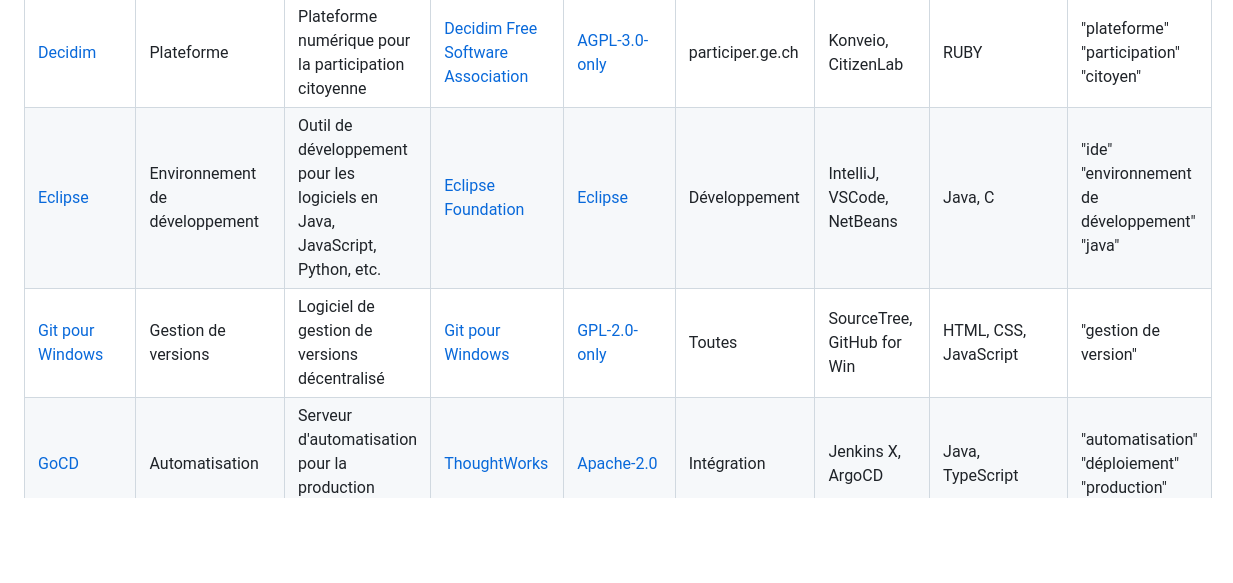
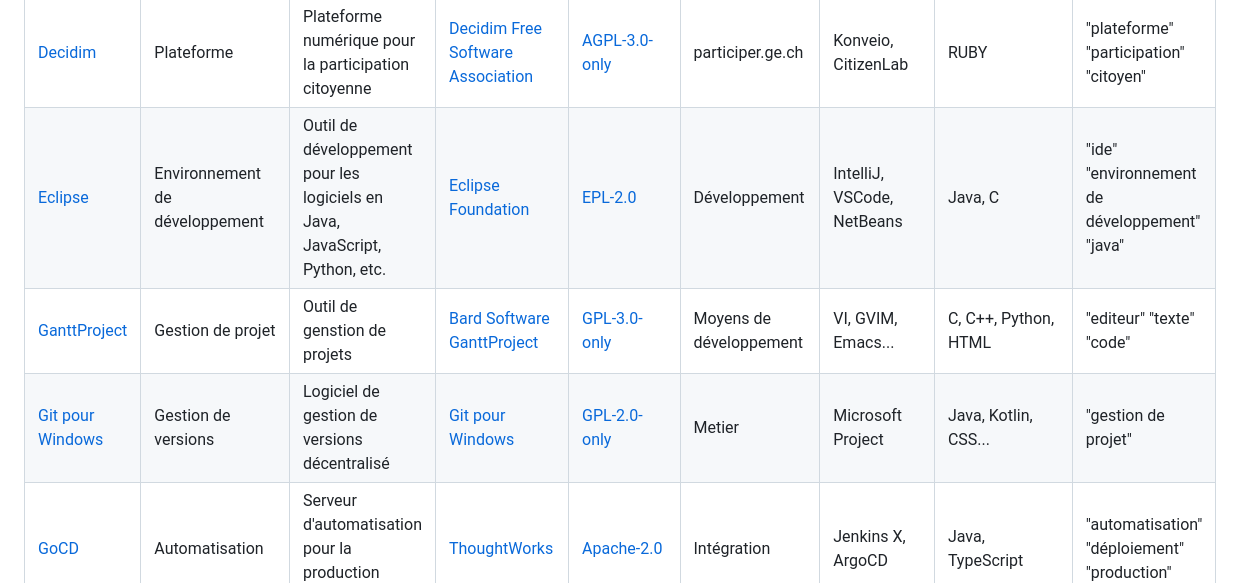
Before and after one commit to republique-et-canton-de-geneve/catalogue-solutions-open-source, a Markdown page: README.md, the part around the change printed below. Rendered like a GitHub page; blank space fills up the shorter version.

Commit message:
Update README.md
Mise a jour des licenses (sources SPDX pour tout le monde).
Ajout VLC, Notepad++, GanttProject

```diff
--- a/README.md
+++ b/README.md
@@ -1,7 +1,8 @@
 | Nom                                                         | Type                           | Description                                                                                                                           | Éditeur                                                                          | Licence ![](https://spdx.dev/wp-content/uploads/sites/31/2023/08/logo-color.svg)                                                                                                  | Équipes installatrices                  | Solutions alternatives (1)    | Langage de programmation | Mots-clés                                     |
 |-------------------------------------------------------------|--------------------------------|---------------------------------------------------------------------------------------------------------------------------------------|----------------------------------------------------------------------------------|-----------------------------------------------------------------------------------------------------------------------------------------------------------------------------------|-----------------------------------------|-------------------------------|--------------------------|-----------------------------------------------|
 | [Decidim](https://github.com/decidim/)                      | Plateforme                     | Plateforme numérique pour la participation citoyenne                                                                                  | [Decidim Free Software Association](https://decidim.org/)                        | [AGPL-3.0-only](https://spdx.org/licenses/AGPL-3.0-only.html)                                                                                                                     | participer.ge.ch                        | Konveio, CitizenLab           | RUBY                     | "plateforme" "participation" "citoyen"        |
-| [Eclipse](https://eclipseide.org/)               | Environnement de développement | Outil de développement pour les logiciels en Java, JavaScript, Python, etc.                                                                                  | [Eclipse Foundation](https://www.eclipse.org/)  | [Eclipse](https://en.wikipedia.org/wiki/Eclipse_Public_License)                                                                                                      | Développement           | IntelliJ, VSCode, NetBeans    | Java, C                  | "ide" "environnement de développement" "java" |
-| [Git pour Windows](https://github.com/git-for-windows/)     | Gestion de versions            | Logiciel de gestion de versions décentralisé                                                                                          | [Git pour Windows](https://gitforwindows.org/)                                   | [GPL-2.0-only](https://spdx.org/licenses/GPL-2.0-only.html)                                                                                                                       | Toutes                                  | SourceTree, GitHub for Win    | HTML, CSS, JavaScript    | "gestion de version"                          |
+| [Eclipse](https://eclipseide.org/)                          | Environnement de développement | Outil de développement pour les logiciels en Java, JavaScript, Python, etc.                                                           | [Eclipse Foundation](https://www.eclipse.org/)                                   | [EPL-2.0](https://spdx.org/licenses/EPL-2.0.html)                                                                                                      | Développement           | IntelliJ, VSCode, NetBeans    | Java, C                  | "ide" "environnement de développement" "java" |
+| [GanttProject](https://github.com/bardsoftware/ganttproject)| Gestion de projet              | Outil de genstion de projets                                                                                                          | [Bard Software GanttProject](https://www.ganttproject.biz/)                      | [GPL-3.0-only](https://spdx.org/licenses/GPL-3.0-only.html)                                                                                                                       | Moyens de développement                 | VI, GVIM, Emacs...            | C, C++, Python, HTML     | "editeur" "texte" "code"                      |
+| [Git pour Windows](https://github.com/git-for-windows/)     | Gestion de versions            | Logiciel de gestion de versions décentralisé                                                                                          | [Git pour Windows](https://gitforwindows.org/)                                   | [GPL-2.0-only](https://spdx.org/licenses/GPL-2.0-only.html)                                                                                                                       | Metier                                  | Microsoft Project             | Java, Kotlin, CSS...     | "gestion de projet"                          |
 | [GoCD](https://www.gocd.org)                                | Automatisation                 | Serveur d'automatisation pour la production continue                                                                                  | [ThoughtWorks](https://www.thoughtworks.com)                                     | [Apache-2.0](https://spdx.org/licenses/Apache-2.0.html)                                                                                                                           | Intégration                             | Jenkins X, ArgoCD             | Java, TypeScript         | "automatisation" "déploiement" "production"   |
 | [IntelliJ](https://www.jetbrains.com/idea/) (2)             | Environnement de développement | Outil de développement pour les logiciels en Java                                                                                     | [JetBrains](https://fr.wikipedia.org/wiki/JetBrains)                             | [Apache-2.0](https://spdx.org/licenses/Apache-2.0.html)                                                                                                                           | Développement                           | Eclipse, VSCode, NetBeans     | Java                     | "ide" "environnement de développement" "java" |
```
Also changed, not shown: other parts of README.md (+5 -3 lines).
